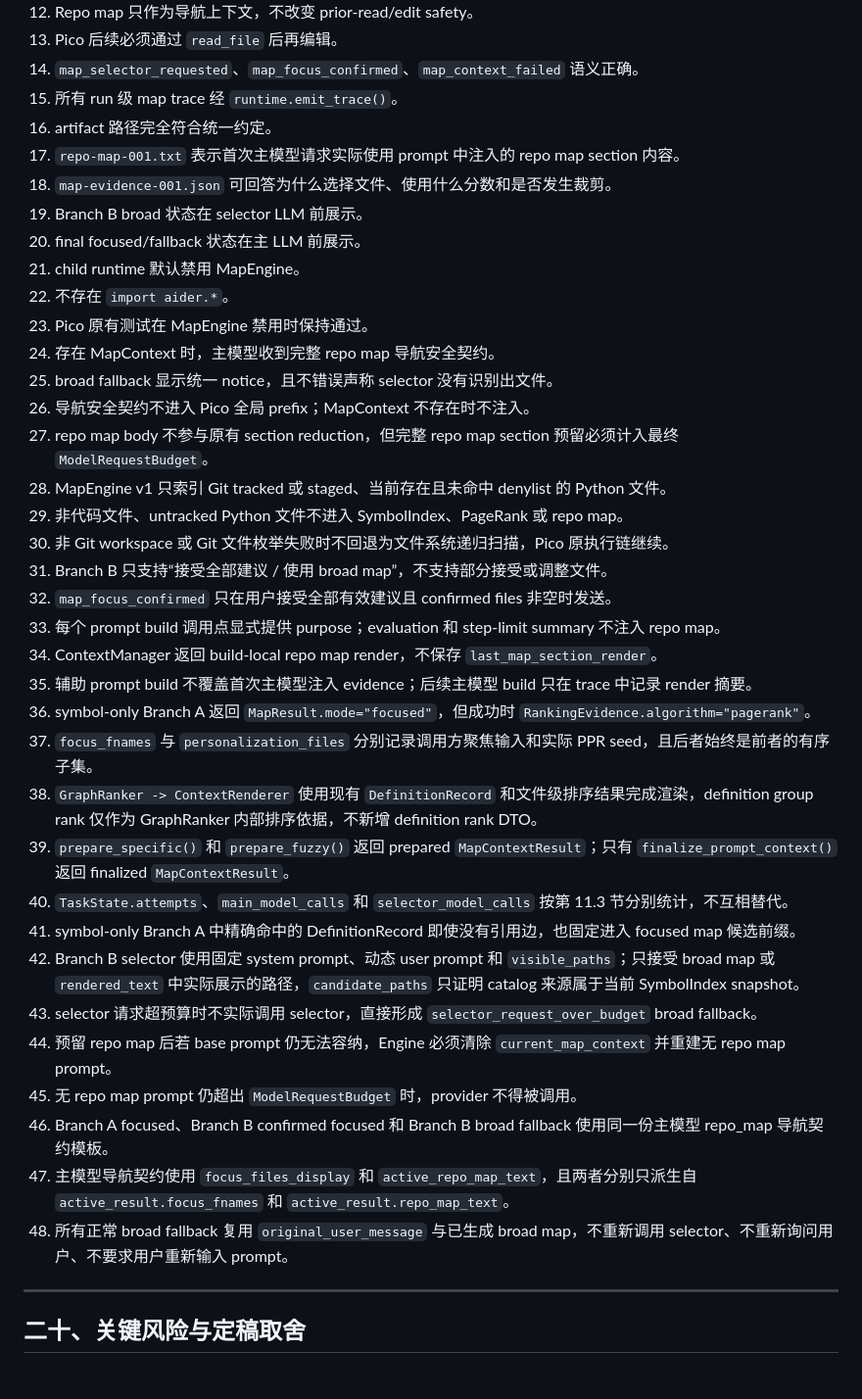
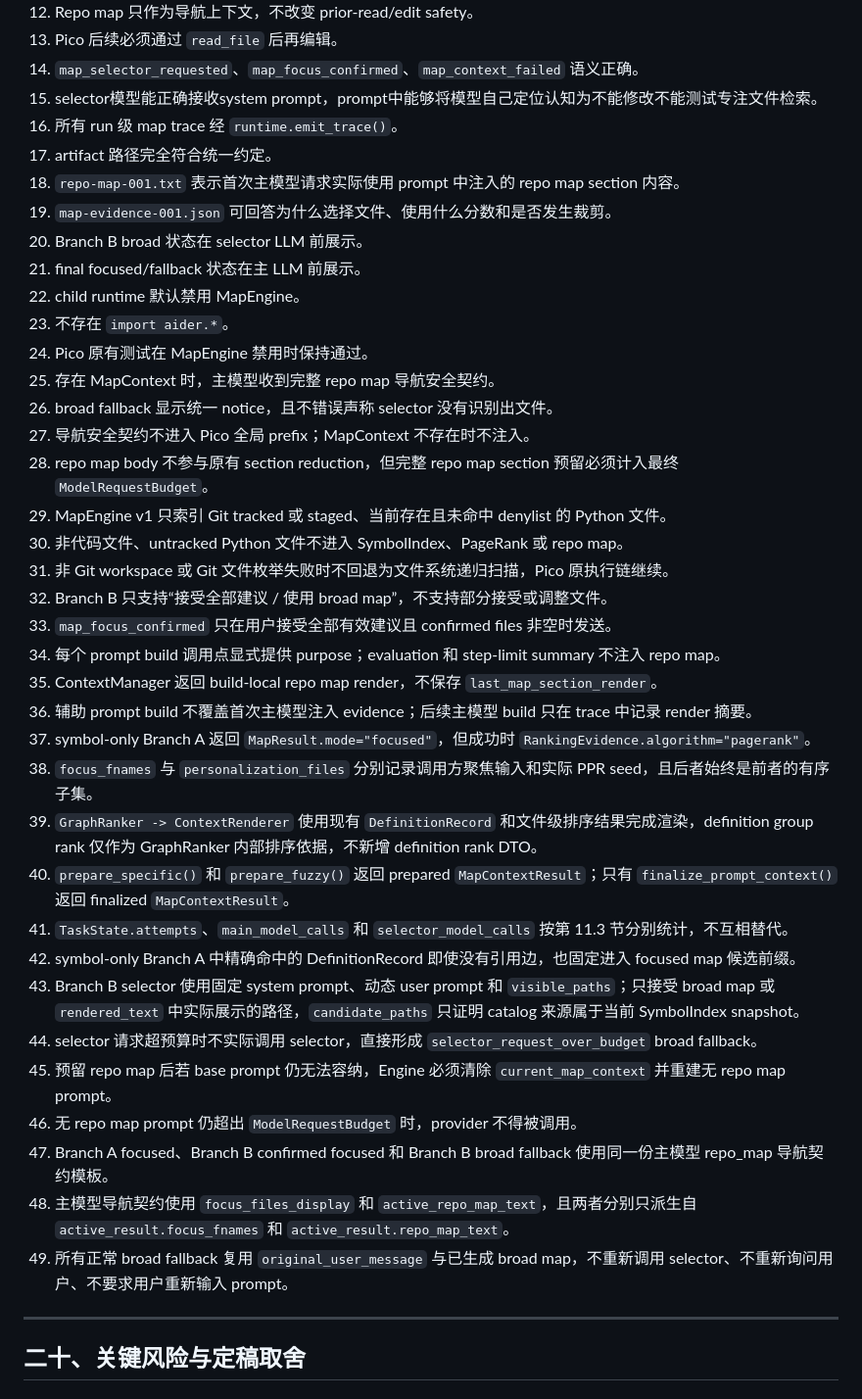
Before and after one commit to KlayFu11/MapCode, a Markdown page: SPEC_v1_3.md, the part around one of its changes. Shown at 98% size. Rendered like a GitHub page.

Commit message:
update SPEC

```diff
--- a/SPEC_v1_3.md
+++ b/SPEC_v1_3.md
@@ -2262,40 +2277,41 @@ v1 完成必须同时满足：
 12. Repo map 只作为导航上下文，不改变 prior-read/edit safety。
 13. Pico 后续必须通过 `read_file` 后再编辑。
 14. `map_selector_requested`、`map_focus_confirmed`、`map_context_failed` 语义正确。
-15. 所有 run 级 map trace 经 `runtime.emit_trace()`。
-16. artifact 路径完全符合统一约定。
-17. `repo-map-001.txt` 表示首次主模型请求实际使用 prompt 中注入的 repo map section 内容。
-18. `map-evidence-001.json` 可回答为什么选择文件、使用什么分数和是否发生裁剪。
-19. Branch B broad 状态在 selector LLM 前展示。
-20. final focused/fallback 状态在主 LLM 前展示。
-21. child runtime 默认禁用 MapEngine。
-22. 不存在 `import aider.*`。
-23. Pico 原有测试在 MapEngine 禁用时保持通过。
-24. 存在 MapContext 时，主模型收到完整 repo map 导航安全契约。
-25. broad fallback 显示统一 notice，且不错误声称 selector 没有识别出文件。
-26. 导航安全契约不进入 Pico 全局 prefix；MapContext 不存在时不注入。
-27. repo map body 不参与原有 section reduction，但完整 repo map section 预留必须计入最终 `ModelRequestBudget`。
-28. MapEngine v1 只索引 Git tracked 或 staged、当前存在且未命中 denylist 的 Python 文件。
-29. 非代码文件、untracked Python 文件不进入 SymbolIndex、PageRank 或 repo map。
-30. 非 Git workspace 或 Git 文件枚举失败时不回退为文件系统递归扫描，Pico 原执行链继续。
-31. Branch B 只支持“接受全部建议 / 使用 broad map”，不支持部分接受或调整文件。
-32. `map_focus_confirmed` 只在用户接受全部有效建议且 confirmed files 非空时发送。
-33. 每个 prompt build 调用点显式提供 purpose；evaluation 和 step-limit summary 不注入 repo map。
-34. ContextManager 返回 build-local repo map render，不保存 `last_map_section_render`。
-35. 辅助 prompt build 不覆盖首次主模型注入 evidence；后续主模型 build 只在 trace 中记录 render 摘要。
-36. symbol-only Branch A 返回 `MapResult.mode="focused"`，但成功时 `RankingEvidence.algorithm="pagerank"`。
-37. `focus_fnames` 与 `personalization_files` 分别记录调用方聚焦输入和实际 PPR seed，且后者始终是前者的有序子集。
-38. `GraphRanker -> ContextRenderer` 使用现有 `DefinitionRecord` 和文件级排序结果完成渲染，definition group rank 仅作为 GraphRanker 内部排序依据，不新增 definition rank DTO。
-39. `prepare_specific()` 和 `prepare_fuzzy()` 返回 prepared `MapContextResult`；只有 `finalize_prompt_context()` 返回 finalized `MapContextResult`。
-40. `TaskState.attempts`、`main_model_calls` 和 `selector_model_calls` 按第 11.3 节分别统计，不互相替代。
-41. symbol-only Branch A 中精确命中的 DefinitionRecord 即使没有引用边，也固定进入 focused map 候选前缀。
-42. Branch B selector 使用固定 system prompt、动态 user prompt 和 `visible_paths`；只接受 broad map 或 `rendered_text` 中实际展示的路径，`candidate_paths` 只证明 catalog 来源属于当前 SymbolIndex snapshot。
-43. selector 请求超预算时不实际调用 selector，直接形成 `selector_request_over_budget` broad fallback。
-44. 预留 repo map 后若 base prompt 仍无法容纳，Engine 必须清除 `current_map_context` 并重建无 repo map prompt。
-45. 无 repo map prompt 仍超出 `ModelRequestBudget` 时，provider 不得被调用。
-46. Branch A focused、Branch B confirmed focused 和 Branch B broad fallback 使用同一份主模型 repo_map 导航契约模板。
-47. 主模型导航契约使用 `focus_files_display` 和 `active_repo_map_text`，且两者分别只派生自 `active_result.focus_fnames` 和 `active_result.repo_map_text`。
-48. 所有正常 broad fallback 复用 `original_user_message` 与已生成 broad map，不重新调用 selector、不重新询问用户、不要求用户重新输入 prompt。
+15. selector模型能正确接收system prompt，prompt中能够将模型自己定位认知为不能修改不能测试专注文件检索。
+16. 所有 run 级 map trace 经 `runtime.emit_trace()`。
+17. artifact 路径完全符合统一约定。
+18. `repo-map-001.txt` 表示首次主模型请求实际使用 prompt 中注入的 repo map section 内容。
+19. `map-evidence-001.json` 可回答为什么选择文件、使用什么分数和是否发生裁剪。
+20. Branch B broad 状态在 selector LLM 前展示。
+21. final focused/fallback 状态在主 LLM 前展示。
+22. child runtime 默认禁用 MapEngine。
+23. 不存在 `import aider.*`。
+24. Pico 原有测试在 MapEngine 禁用时保持通过。
+25. 存在 MapContext 时，主模型收到完整 repo map 导航安全契约。
+26. broad fallback 显示统一 notice，且不错误声称 selector 没有识别出文件。
+27. 导航安全契约不进入 Pico 全局 prefix；MapContext 不存在时不注入。
+28. repo map body 不参与原有 section reduction，但完整 repo map section 预留必须计入最终 `ModelRequestBudget`。
+29. MapEngine v1 只索引 Git tracked 或 staged、当前存在且未命中 denylist 的 Python 文件。
+30. 非代码文件、untracked Python 文件不进入 SymbolIndex、PageRank 或 repo map。
+31. 非 Git workspace 或 Git 文件枚举失败时不回退为文件系统递归扫描，Pico 原执行链继续。
+32. Branch B 只支持“接受全部建议 / 使用 broad map”，不支持部分接受或调整文件。
+33. `map_focus_confirmed` 只在用户接受全部有效建议且 confirmed files 非空时发送。
+34. 每个 prompt build 调用点显式提供 purpose；evaluation 和 step-limit summary 不注入 repo map。
+35. ContextManager 返回 build-local repo map render，不保存 `last_map_section_render`。
+36. 辅助 prompt build 不覆盖首次主模型注入 evidence；后续主模型 build 只在 trace 中记录 render 摘要。
+37. symbol-only Branch A 返回 `MapResult.mode="focused"`，但成功时 `RankingEvidence.algorithm="pagerank"`。
+38. `focus_fnames` 与 `personalization_files` 分别记录调用方聚焦输入和实际 PPR seed，且后者始终是前者的有序子集。
+39. `GraphRanker -> ContextRenderer` 使用现有 `DefinitionRecord` 和文件级排序结果完成渲染，definition group rank 仅作为 GraphRanker 内部排序依据，不新增 definition rank DTO。
+40. `prepare_specific()` 和 `prepare_fuzzy()` 返回 prepared `MapContextResult`；只有 `finalize_prompt_context()` 返回 finalized `MapContextResult`。
+41. `TaskState.attempts`、`main_model_calls` 和 `selector_model_calls` 按第 11.3 节分别统计，不互相替代。
+42. symbol-only Branch A 中精确命中的 DefinitionRecord 即使没有引用边，也固定进入 focused map 候选前缀。
+43. Branch B selector 使用固定 system prompt、动态 user prompt 和 `visible_paths`；只接受 broad map 或 `rendered_text` 中实际展示的路径，`candidate_paths` 只证明 catalog 来源属于当前 SymbolIndex snapshot。
+44. selector 请求超预算时不实际调用 selector，直接形成 `selector_request_over_budget` broad fallback。
+45. 预留 repo map 后若 base prompt 仍无法容纳，Engine 必须清除 `current_map_context` 并重建无 repo map prompt。
+46. 无 repo map prompt 仍超出 `ModelRequestBudget` 时，provider 不得被调用。
+47. Branch A focused、Branch B confirmed focused 和 Branch B broad fallback 使用同一份主模型 repo_map 导航契约模板。
+48. 主模型导航契约使用 `focus_files_display` 和 `active_repo_map_text`，且两者分别只派生自 `active_result.focus_fnames` 和 `active_result.repo_map_text`。
+49. 所有正常 broad fallback 复用 `original_user_message` 与已生成 broad map，不重新调用 selector、不重新询问用户、不要求用户重新输入 prompt。
 
 ---
 
```
Also changed, not shown: other parts of SPEC_v1_3.md (+15 -0 lines).
